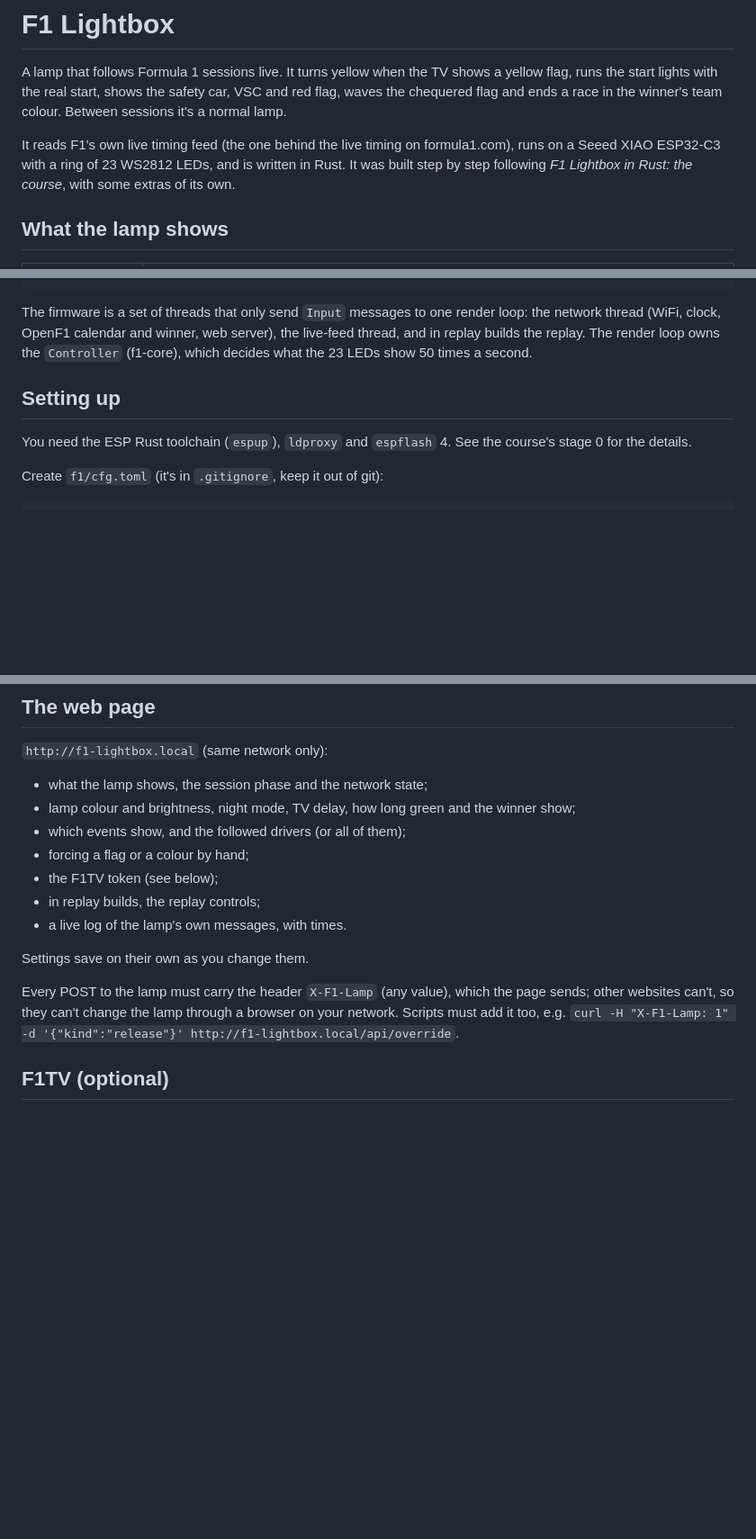
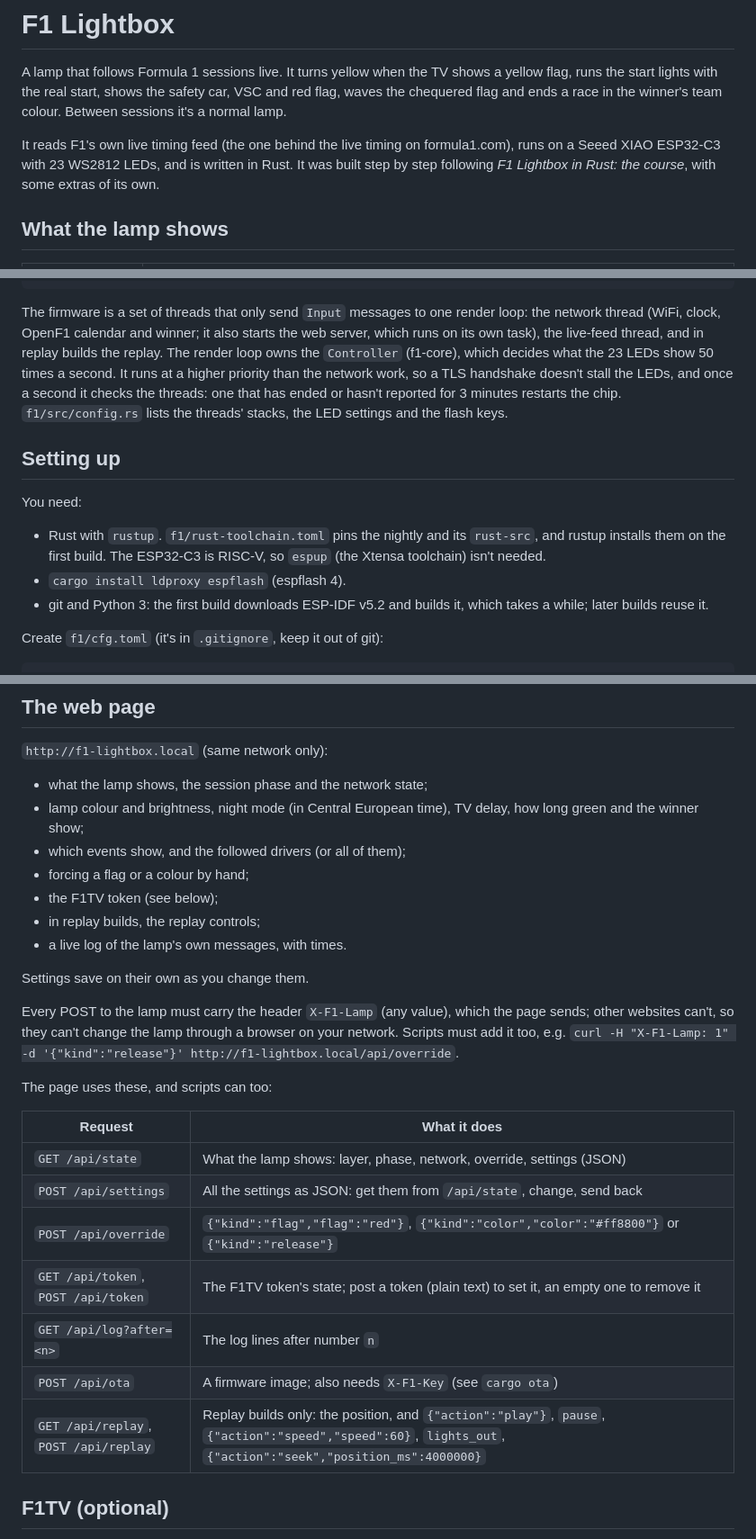
Before and after one commit to Exoodes/f1-lamp, a Markdown page: README.md, 3 parts joined by grey strips. Shown at 90% size. Drawn GitHub-style; blank space fills up the shorter version.

Commit message:
docs: enhance README for clarity and detail; update setup instructions and API usage

````diff
--- a/README.md
+++ b/README.md
@@ -6,7 +6,7 @@ safety car, VSC and red flag, waves the chequered flag and ends a race in the
 winner's team colour. Between sessions it's a normal lamp.
 
 It reads F1's own live timing feed (the one behind the live timing on
-formula1.com), runs on a Seeed XIAO ESP32-C3 with a ring of 23 WS2812 LEDs,
+formula1.com), runs on a Seeed XIAO ESP32-C3 with 23 WS2812 LEDs,
 and is written in Rust. It was built step by step following *F1 Lightbox in
 Rust: the course*, with some extras of its own.
 
@@ -60,15 +60,26 @@ BACKLOG.md  Ideas for later.
 ```
 
 The firmware is a set of threads that only send `Input` messages to one
-render loop: the network thread (WiFi, clock, OpenF1 calendar and winner,
-web server), the live-feed thread, and in replay builds the replay. The
-render loop owns the `Controller` (f1-core), which decides what the 23 LEDs
-show 50 times a second.
+render loop: the network thread (WiFi, clock, OpenF1 calendar and winner; it
+also starts the web server, which runs on its own task), the live-feed
+thread, and in replay builds the replay. The render loop owns the
+`Controller` (f1-core), which decides what the 23 LEDs show 50 times a
+second. It runs at a higher priority than the network work, so a TLS
+handshake doesn't stall the LEDs, and once a second it checks the threads:
+one that has ended or hasn't reported for 3 minutes restarts the chip.
+`f1/src/config.rs` lists the threads' stacks, the LED settings and the flash
+keys.
 
 ## Setting up
 
-You need the ESP Rust toolchain (`espup`), `ldproxy` and `espflash` 4. See
-the course's stage 0 for the details.
+You need:
+
+- Rust with `rustup`. `f1/rust-toolchain.toml` pins the nightly and its
+  `rust-src`, and rustup installs them on the first build. The ESP32-C3 is
+  RISC-V, so `espup` (the Xtensa toolchain) isn't needed.
+- `cargo install ldproxy espflash` (espflash 4).
+- git and Python 3: the first build downloads ESP-IDF v5.2 and builds it,
+  which takes a while; later builds reuse it.
 
 Create `f1/cfg.toml` (it's in `.gitignore`, keep it out of git):
 
@@ -137,8 +157,8 @@ only the lines the lamp uses, so a whole race fits in the firmware.
 `http://f1-lightbox.local` (same network only):
 
 - what the lamp shows, the session phase and the network state;
-- lamp colour and brightness, night mode, TV delay, how long green and the
-  winner show;
+- lamp colour and brightness, night mode (in Central European time), TV
+  delay, how long green and the winner show;
 - which events show, and the followed drivers (or all of them);
 - forcing a flag or a colour by hand;
 - the F1TV token (see below);
@@ -151,6 +171,18 @@ Every POST to the lamp must carry the header `X-F1-Lamp` (any value), which
 the page sends; other websites can't, so they can't change the lamp through a
 browser on your network. Scripts must add it too, e.g.
 `curl -H "X-F1-Lamp: 1" -d '{"kind":"release"}' http://f1-lightbox.local/api/override`.
+
+The page uses these, and scripts can too:
+
+| Request | What it does |
+|---|---|
+| `GET /api/state` | What the lamp shows: layer, phase, network, override, settings (JSON) |
+| `POST /api/settings` | All the settings as JSON: get them from `/api/state`, change, send back |
+| `POST /api/override` | `{"kind":"flag","flag":"red"}`, `{"kind":"color","color":"#ff8800"}` or `{"kind":"release"}` |
+| `GET /api/token`, `POST /api/token` | The F1TV token's state; post a token (plain text) to set it, an empty one to remove it |
+| `GET /api/log?after=<n>` | The log lines after number `n` |
+| `POST /api/ota` | A firmware image; also needs `X-F1-Key` (see `cargo ota`) |
+| `GET /api/replay`, `POST /api/replay` | Replay builds only: the position, and `{"action":"play"}`, `pause`, `{"action":"speed","speed":60}`, `lights_out`, `{"action":"seek","position_ms":4000000}` |
 
 ## F1TV (optional)
 
````
Also changed, not shown: other parts of README.md (+11 -2 lines).
